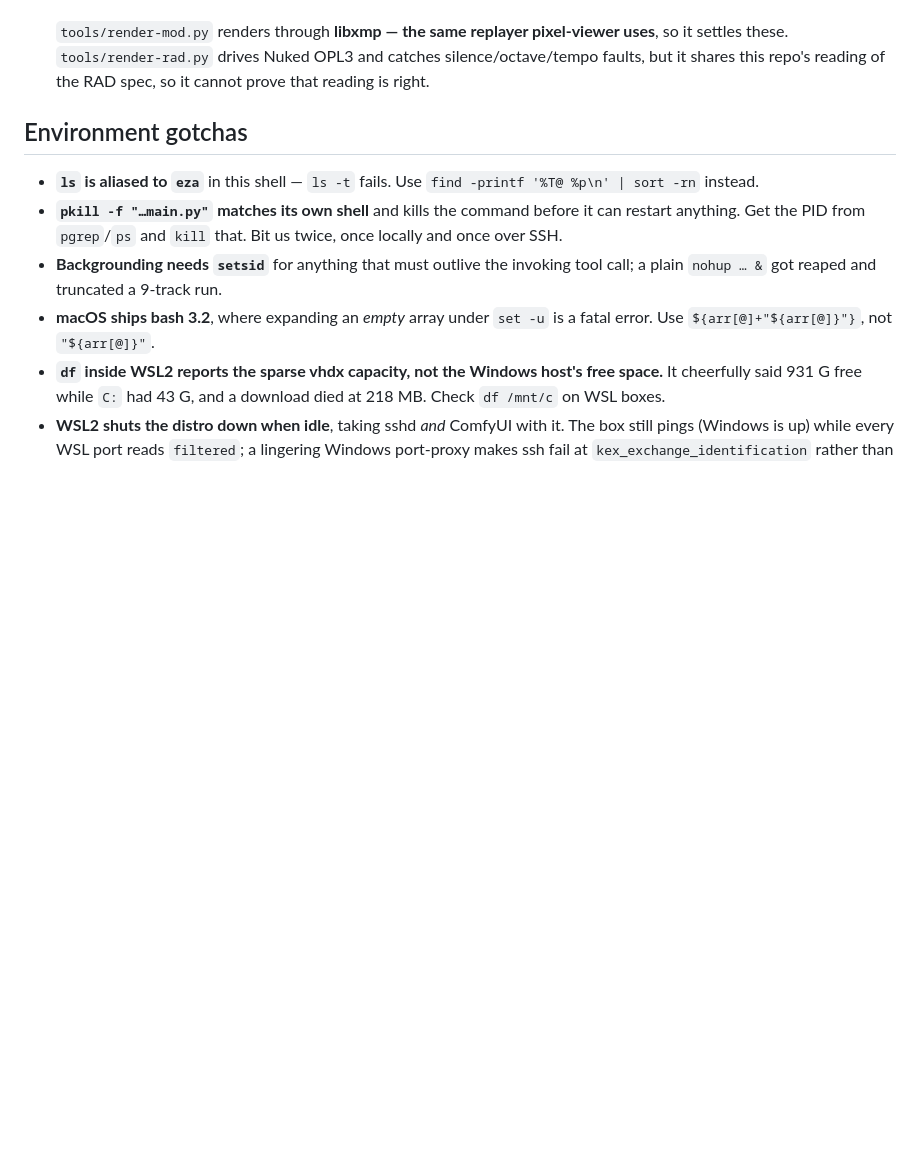
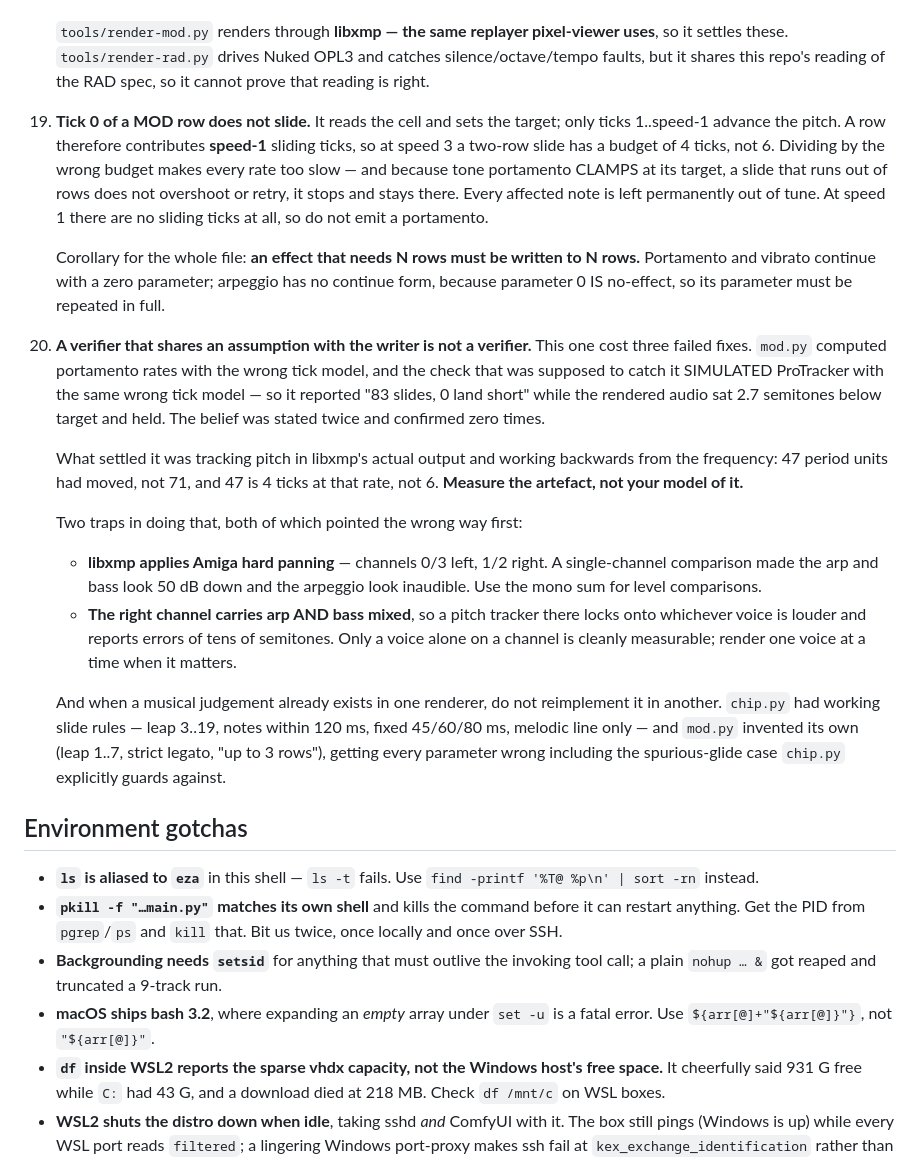
Before and after one commit to grymmjack/soundmon, a Markdown page: AGENTS.md, the part around the change. Rendered like a GitHub page; blank space fills up the shorter version.

Commit message:
docs: the two gotchas that cost three failed fixes
19. Tick 0 of a MOD row does not slide, so a row gives speed-1 sliding ticks.
    Tone portamento clamps at its target, so a slide that runs out of rows stops
    and stays there — permanently out of tune, not merely slow. And an effect
    that needs N rows must be written to N rows.

20. A verifier that shares an assumption with the writer is not a verifier. The
    portamento check simulated ProTracker with the same wrong tick model as the
    code, and confirmed a bug as correct three times. Measure the artefact, not
    your model of it — plus the two libxmp measurement traps (Amiga hard panning,
    and two voices mixed on the right channel), and: do not reimplement a musical
    judgement that already exists in another renderer.

Co-Authored-By: Claude Opus 5 (1M context) <noreply@anthropic.com>
Claude-Session: https://claude.ai/code/session_01M6LDS5LPTEP3TvVJA62Z4S

```diff
--- a/AGENTS.md
+++ b/AGENTS.md
@@ -323,6 +323,50 @@ per OS, and each one has a different way to be told to *stop*:
     OPL3 and catches silence/octave/tempo faults, but it shares this repo's
     reading of the RAD spec, so it cannot prove that reading is right.
 
+
+19. **Tick 0 of a MOD row does not slide.** It reads the cell and sets the
+    target; only ticks 1..speed-1 advance the pitch. A row therefore contributes
+    **speed-1** sliding ticks, so at speed 3 a two-row slide has a budget of 4
+    ticks, not 6. Dividing by the wrong budget makes every rate too slow — and
+    because tone portamento CLAMPS at its target, a slide that runs out of rows
+    does not overshoot or retry, it stops and stays there. Every affected note is
+    left permanently out of tune. At speed 1 there are no sliding ticks at all,
+    so do not emit a portamento.
+
+    Corollary for the whole file: **an effect that needs N rows must be written to
+    N rows.** Portamento and vibrato continue with a zero parameter; arpeggio has
+    no continue form, because parameter 0 IS no-effect, so its parameter must be
+    repeated in full.
+
+
+20. **A verifier that shares an assumption with the writer is not a verifier.**
+    This one cost three failed fixes. `mod.py` computed portamento rates with the
+    wrong tick model, and the check that was supposed to catch it SIMULATED
+    ProTracker with the same wrong tick model — so it reported "83 slides, 0 land
+    short" while the rendered audio sat 2.7 semitones below target and held. The
+    belief was stated twice and confirmed zero times.
+
+    What settled it was tracking pitch in libxmp's actual output and working
+    backwards from the frequency: 47 period units had moved, not 71, and 47 is
+    4 ticks at that rate, not 6. **Measure the artefact, not your model of it.**
+
+    Two traps in doing that, both of which pointed the wrong way first:
+
+    - **libxmp applies Amiga hard panning** — channels 0/3 left, 1/2 right. A
+      single-channel comparison made the arp and bass look 50 dB down and the
+      arpeggio look inaudible. Use the mono sum for level comparisons.
+    - **The right channel carries arp AND bass mixed**, so a pitch tracker there
+      locks onto whichever voice is louder and reports errors of tens of
+      semitones. Only a voice alone on a channel is cleanly measurable; render
+      one voice at a time when it matters.
+
+    And when a musical judgement already exists in one renderer, do not
+    reimplement it in another. `chip.py` had working slide rules — leap 3..19,
+    notes within 120 ms, fixed 45/60/80 ms, melodic line only — and `mod.py`
+    invented its own (leap 1..7, strict legato, "up to 3 rows"), getting every
+    parameter wrong including the spurious-glide case `chip.py` explicitly guards
+    against.
+
 ## Environment gotchas
 
 - **`ls` is aliased to `eza`** in this shell — `ls -t` fails. Use
```
